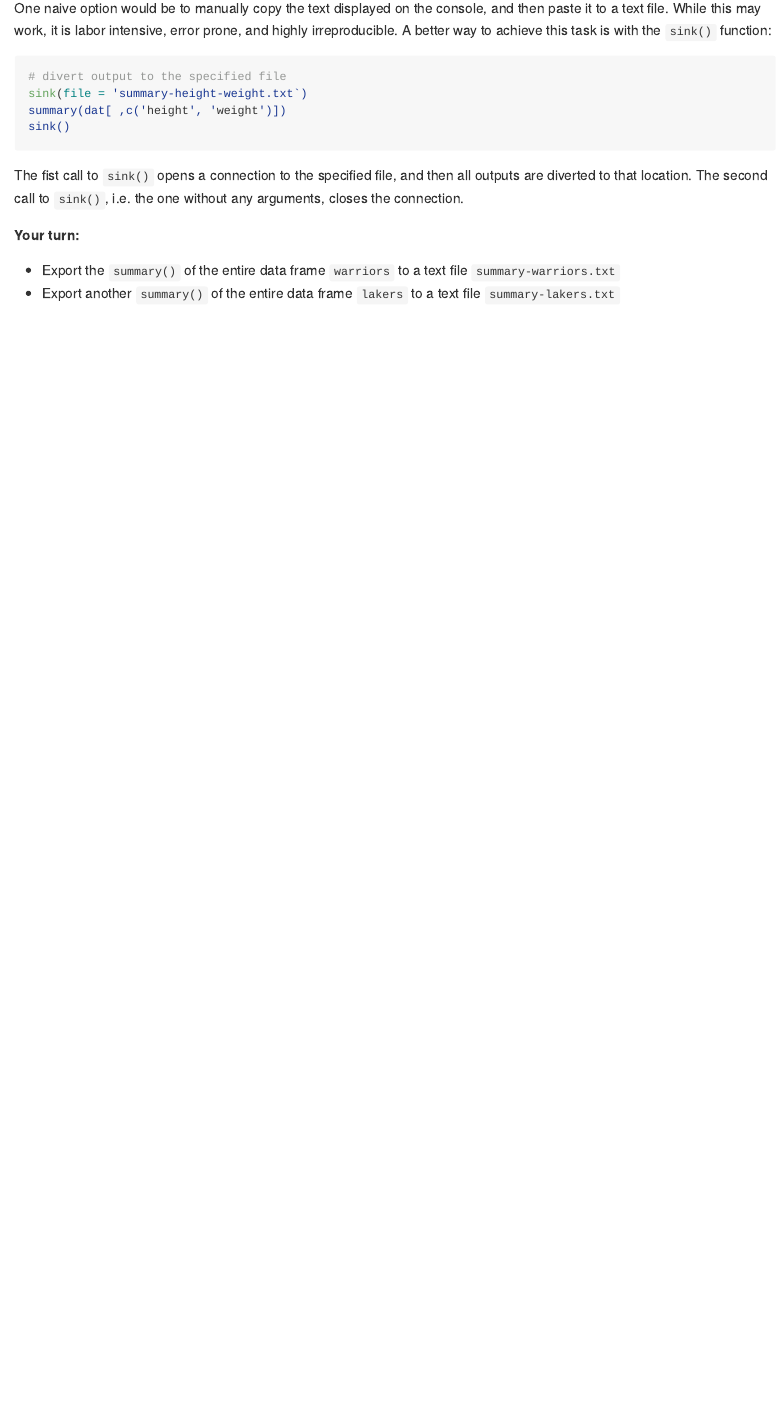
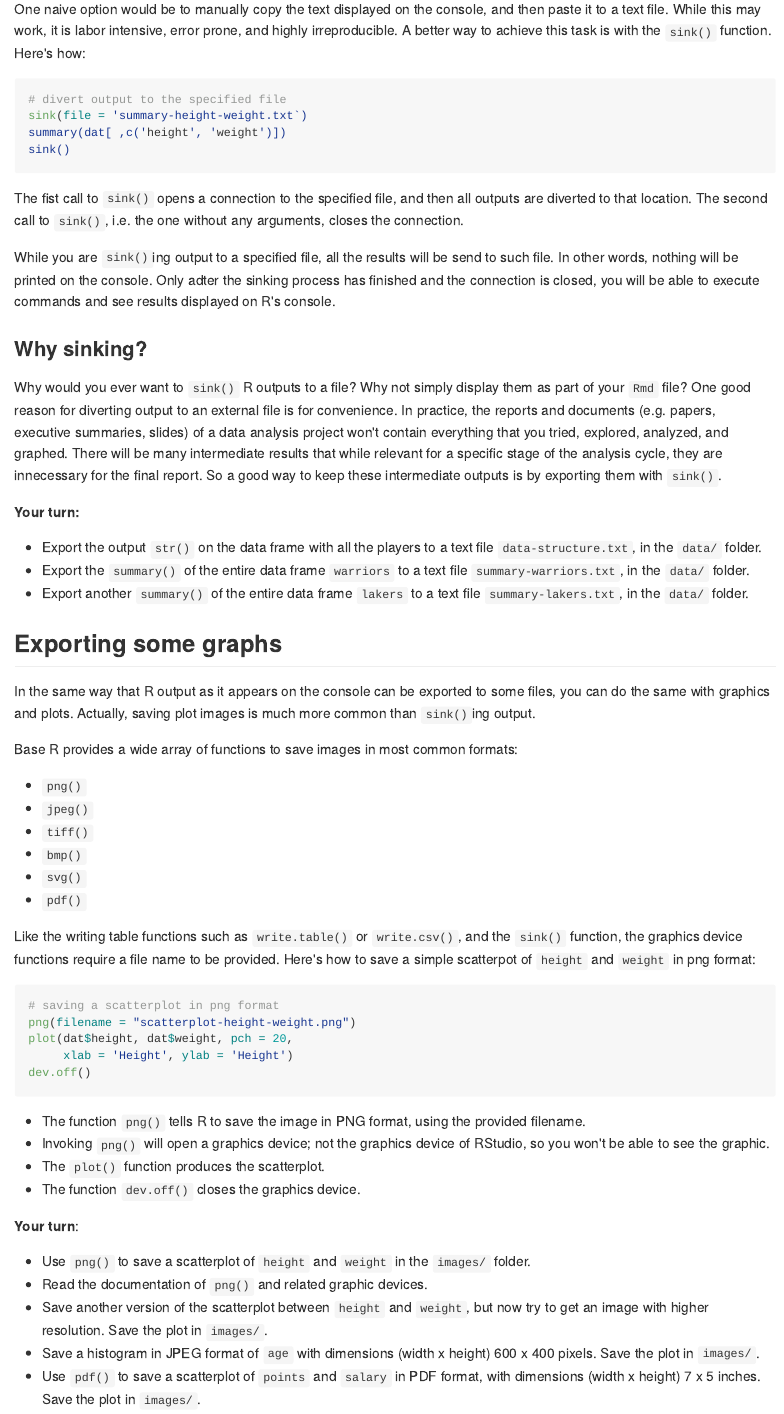
Before and after one commit to ucb-stat133/stat133-fall-2017, an R Markdown document (labs/lab06-more-dplyr-ggplot.Rmd): the page in a window 1100 px wide, from 4430 px down before the commit and from 4510 px down after it, so that both start at the same text. The pictures show the output file labs/lab06-more-dplyr-ggplot.md that the author committed with the source, drawn offline in the style of GitHub.

Commit message:
labs: add saving images to lab06

````diff
--- a/labs/lab06-more-dplyr-ggplot.Rmd
+++ b/labs/lab06-more-dplyr-ggplot.Rmd
@@ -210,7 +210,7 @@ summary(dat[ ,c('height', 'weight')])
 One naive option would be to manually copy the text displayed on the console,
 and then paste it to a text file. While this may work, it is labor intensive,
 error prone, and highly irreproducible. A better way to achieve this task is
-with the `sink()` function:
+with the `sink()` function. Here's how:
 
 ```r
 # divert output to the specified file
@@ -223,9 +223,79 @@ The fist call to `sink()` opens a connection to the specified file, and then
 all outputs are diverted to that location. The second call to `sink()`, i.e.
 the one without any arguments, closes the connection.
 
+While you are `sink()`ing output to a specified file, all the results
+will be send to such file. In other words, nothing will be printed on the
+console. Only adter the sinking process has finished and the connection is
+closed, you will be able to execute commands and see results displayed on R's
+console.
+
+
+### Why sinking?
+
+Why would you ever want to `sink()` R outputs to a file? Why not simply
+display them as part of your `Rmd` file? One good reason for diverting output
+to an external file is for convenience. In practice, the reports and documents
+(e.g. papers, executive summaries, slides) of a data analysis project won't
+contain everything that you tried, explored, analyzed, and graphed. There
+will be many intermediate results that while relevant for a specific stage
+of the analysis cycle, they are innecessary for the final report. So a good way
+to keep these intermediate outputs is by exporting them with `sink()`.
+
+
 __Your turn:__
 
+- Export the output `str()` on the data frame with all the players to a
+text file `data-structure.txt`, in the `data/` folder.
 - Export the `summary()` of the entire data frame `warriors` to a text file
-`summary-warriors.txt`
+`summary-warriors.txt`, in the `data/` folder.
 - Export another `summary()` of the entire data frame `lakers` to a text file
-`summary-lakers.txt`
+`summary-lakers.txt`, in the `data/` folder.
+
+
+## Exporting some graphs
+
+In the same way that R output as it appears on the console can be exported
+to some files, you can do the same with graphics and plots. Actually,
+saving plot images is much more common than `sink()`ing output.
+
+Base R provides a wide array of functions to save images in most common
+formats:
+
+- `png()`
+- `jpeg()`
+- `tiff()`
+- `bmp()`
+- `svg()`
+- `pdf()`
+
+Like the writing table functions such as `write.table()` or `write.csv()`,
+and the `sink()` function, the graphics device functions require a file name
+to be provided.  Here's how to save a simple scatterpot of `height` and
+`weight` in png format:
+
+```r
+# saving a scatterplot in png format
+png(filename = "scatterplot-height-weight.png")
+plot(dat$height, dat$weight, pch = 20,
+     xlab = 'Height', ylab = 'Height')
+dev.off()
+```
+
+- The function `png()` tells R to save the image in PNG format, using the
+provided filename.
+- Invoking `png()` will open a graphics device; not the graphics device of
+RStudio, so you won't be able to see the graphic.
+- The `plot()` function produces the scatterplot.
+- The function `dev.off()` closes the graphics device.
+
+__Your turn__:
+
+- Use `png()` to save a scatterplot of `height` and `weight` in the `images/`
+folder.
+- Read the documentation of `png()` and related graphic devices.
+- Save another version of the scatterplot between `height` and `weight`, but
+now try to get an image with higher resolution. Save the plot in `images/`.
+- Save a histogram in JPEG format of `age` with dimensions (width x height)
+600 x 400 pixels. Save the plot in `images/`.
+- Use `pdf()` to save a scatterplot of `points` and `salary` in PDF format,
+with dimensions (width x height) 7 x 5 inches. Save the plot in `images/`.
````
Also changed, not shown: labs/lab06-more-dplyr-ggplot.md, labs/lab06-more-dplyr-ggplot.Rmd (10 more changed lines).
